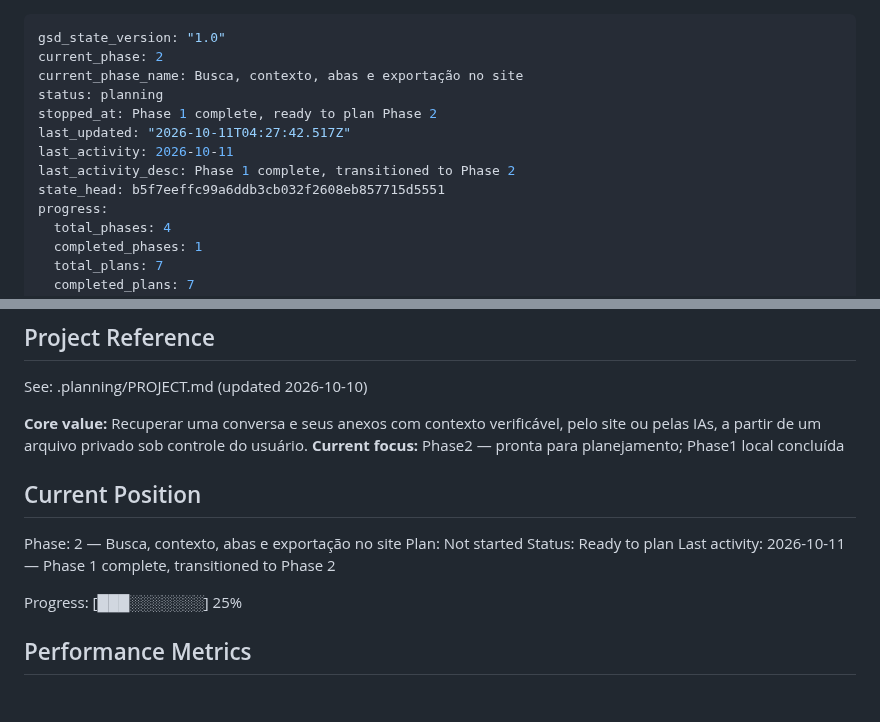
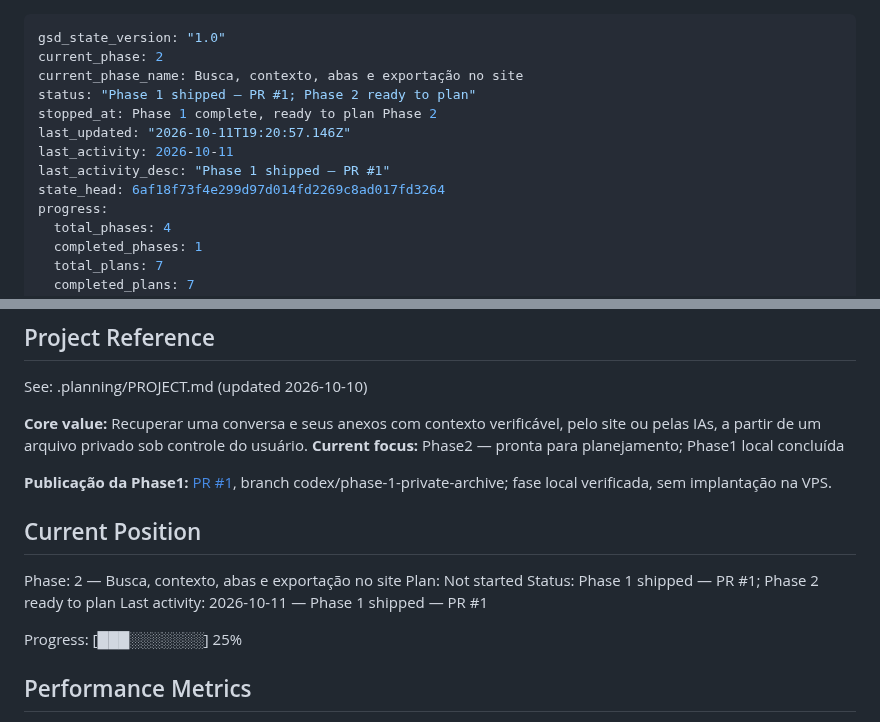
Before and after one commit to dlr-1337/zap-mcp, a Markdown page: .planning/STATE.md, 2 parts joined by grey strips. GitHub-like rendering; blank space fills up the shorter version.

Commit message:
docs(01): ship phase 1 — PR #1 [ci skip]
gate-status: exempt

```diff
--- a/.planning/STATE.md
+++ b/.planning/STATE.md
@@ -2,12 +2,12 @@
 gsd_state_version: "1.0"
 current_phase: 2
 current_phase_name: Busca, contexto, abas e exportação no site
-status: planning
+status: "Phase 1 shipped — PR #1; Phase 2 ready to plan"
 stopped_at: Phase 1 complete, ready to plan Phase 2
-last_updated: "2026-10-11T04:27:42.517Z"
+last_updated: "2026-10-11T19:20:57.146Z"
 last_activity: 2026-10-11
-last_activity_desc: Phase 1 complete, transitioned to Phase 2
-state_head: b5f7eeffc99a6ddb3cb032f2608eb857715d5551
+last_activity_desc: "Phase 1 shipped — PR #1"
+state_head: 6af18f73f4e299d97d014fd2269c8ad017fd3264
 progress:
   total_phases: 4
   completed_phases: 1
@@ -25,12 +25,14 @@ See: .planning/PROJECT.md (updated 2026-10-10)
 **Core value:** Recuperar uma conversa e seus anexos com contexto verificável, pelo site ou pelas IAs, a partir de um arquivo privado sob controle do usuário.
 **Current focus:** Phase2 — pronta para planejamento; Phase1 local concluída
 
+**Publicação da Phase1:** [PR #1](https://github.com/dlr-1337/zap-mcp/pull/1), branch codex/phase-1-private-archive; fase local verificada, sem implantação na VPS.
+
 ## Current Position
 
 Phase: 2 — Busca, contexto, abas e exportação no site
 Plan: Not started
-Status: Ready to plan
-Last activity: 2026-10-11 — Phase 1 complete, transitioned to Phase 2
+Status: Phase 1 shipped — PR #1; Phase 2 ready to plan
+Last activity: 2026-10-11 — Phase 1 shipped — PR #1
 
 Progress: [███░░░░░░░] 25%
 
```
